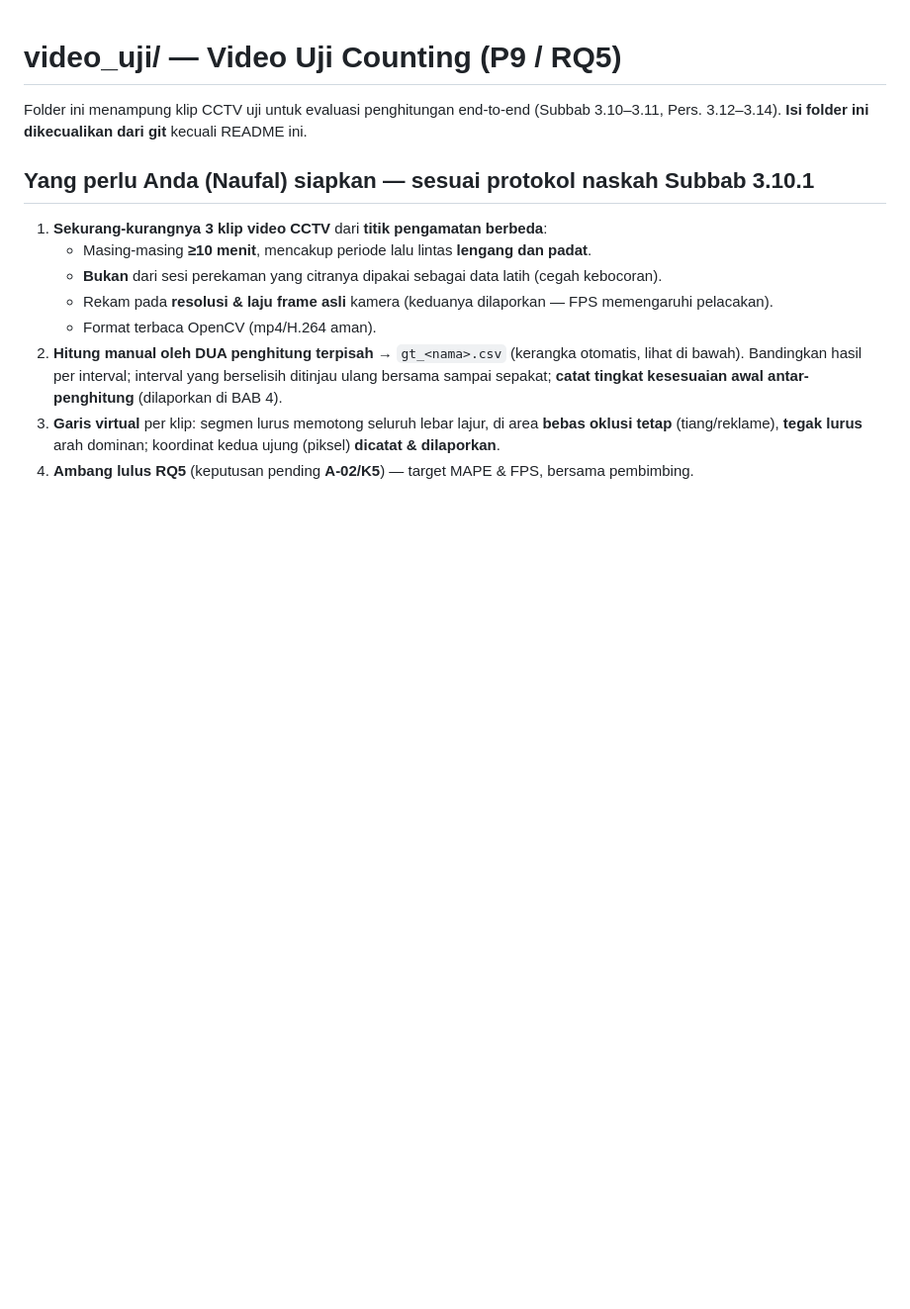
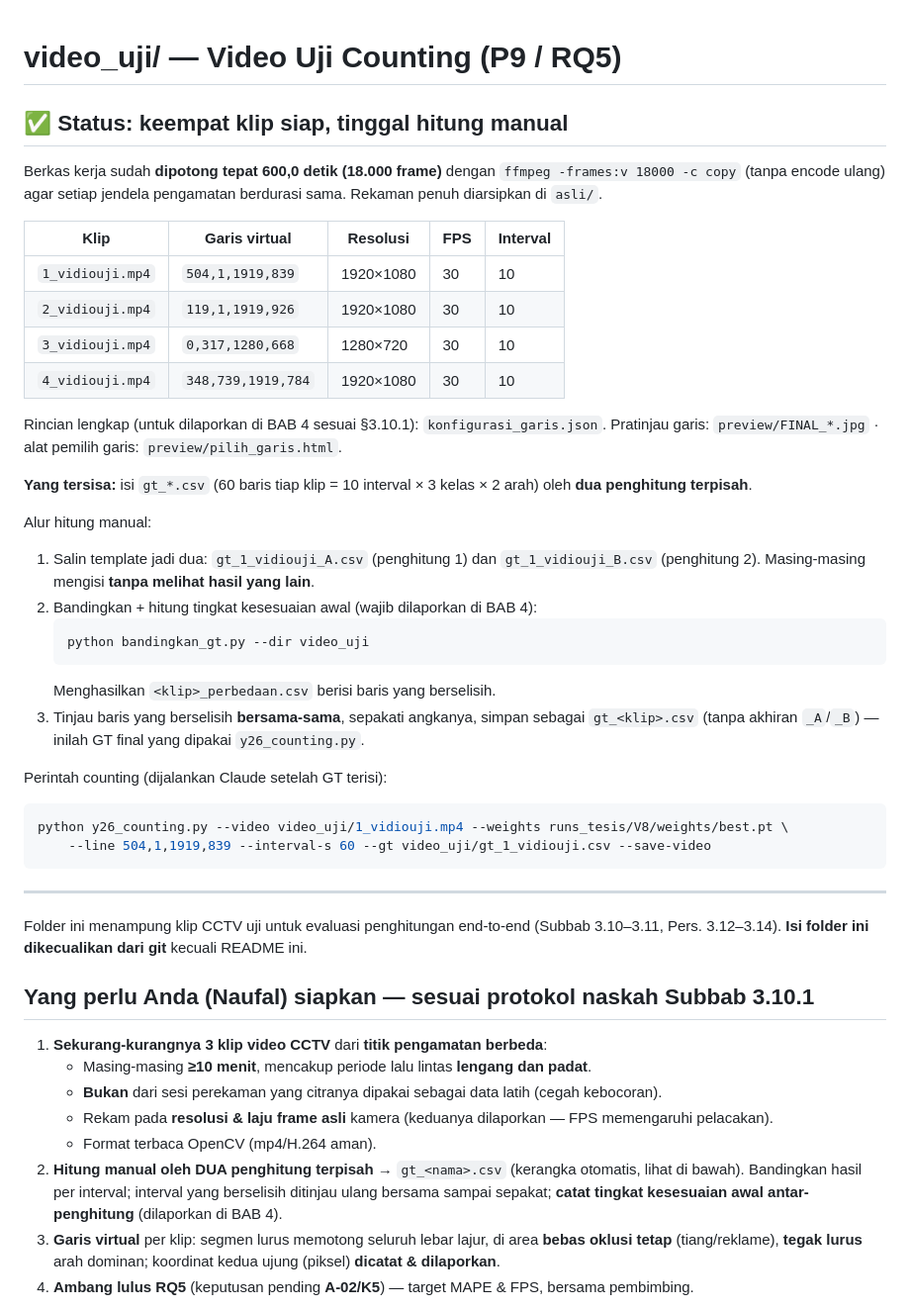
Before and after one commit to victoriavals/density-aware-yolo26-vehicle-counting, a Markdown page: video_uji/README.md, the part around the change. Shown at 99% size. Drawn GitHub-style; blank space fills up the shorter version.

Commit message:
docs: add detailed P9 counting validation workflow with two-rater protocol and grid specifications

````diff
--- a/video_uji/README.md
+++ b/video_uji/README.md
@@ -1,4 +1,41 @@
 # video_uji/ — Video Uji Counting (P9 / RQ5)
+
+## ✅ Status: keempat klip siap, tinggal hitung manual
+
+Berkas kerja sudah **dipotong tepat 600,0 detik (18.000 frame)** dengan `ffmpeg -frames:v 18000 -c copy`
+(tanpa encode ulang) agar setiap jendela pengamatan berdurasi sama. Rekaman penuh diarsipkan di `asli/`.
+
+| Klip | Garis virtual | Resolusi | FPS | Interval |
+|---|---|---|---|---|
+| `1_vidiouji.mp4` | `504,1,1919,839` | 1920×1080 | 30 | 10 |
+| `2_vidiouji.mp4` | `119,1,1919,926` | 1920×1080 | 30 | 10 |
+| `3_vidiouji.mp4` | `0,317,1280,668` | 1280×720 | 30 | 10 |
+| `4_vidiouji.mp4` | `348,739,1919,784` | 1920×1080 | 30 | 10 |
+
+Rincian lengkap (untuk dilaporkan di BAB 4 sesuai §3.10.1): `konfigurasi_garis.json`.
+Pratinjau garis: `preview/FINAL_*.jpg` · alat pemilih garis: `preview/pilih_garis.html`.
+
+**Yang tersisa:** isi `gt_*.csv` (60 baris tiap klip = 10 interval × 3 kelas × 2 arah) oleh **dua penghitung terpisah**.
+
+Alur hitung manual:
+1. Salin template jadi dua: `gt_1_vidiouji_A.csv` (penghitung 1) dan `gt_1_vidiouji_B.csv` (penghitung 2).
+   Masing-masing mengisi **tanpa melihat hasil yang lain**.
+2. Bandingkan + hitung tingkat kesesuaian awal (wajib dilaporkan di BAB 4):
+   ```bash
+   python bandingkan_gt.py --dir video_uji
+   ```
+   Menghasilkan `<klip>_perbedaan.csv` berisi baris yang berselisih.
+3. Tinjau baris yang berselisih **bersama-sama**, sepakati angkanya, simpan sebagai
+   `gt_<klip>.csv` (tanpa akhiran `_A`/`_B`) — inilah GT final yang dipakai `y26_counting.py`.
+
+Perintah counting (dijalankan Claude setelah GT terisi):
+```bash
+python y26_counting.py --video video_uji/1_vidiouji.mp4 --weights runs_tesis/V8/weights/best.pt \
+    --line 504,1,1919,839 --interval-s 60 --gt video_uji/gt_1_vidiouji.csv --save-video
+```
+
+---
+
 
 Folder ini menampung klip CCTV uji untuk evaluasi penghitungan end-to-end
 (Subbab 3.10–3.11, Pers. 3.12–3.14). **Isi folder ini dikecualikan dari git**
````
